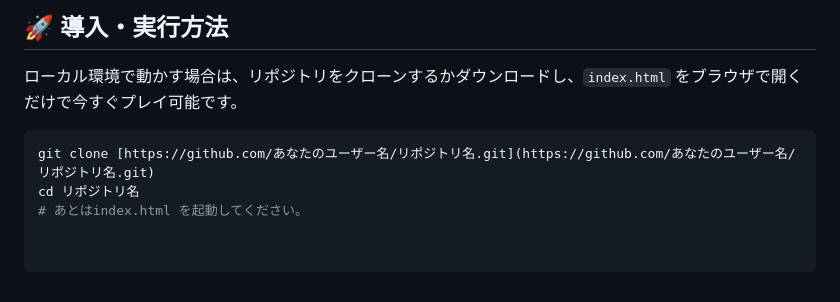
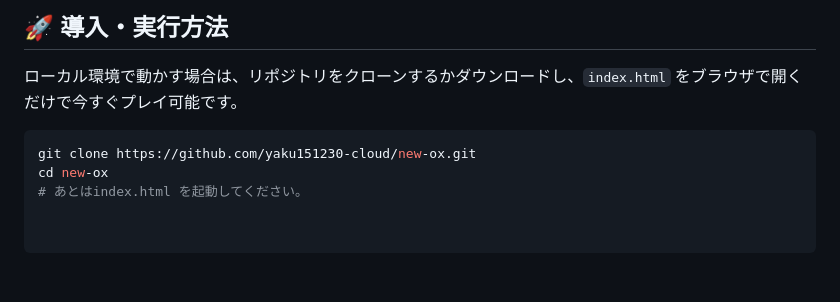
Before and after one commit to yaku151230-cloud/new-ox, a Markdown page: README.md, the part around the change. Rendered like a GitHub page.

````diff
--- a/README.md
+++ b/README.md
@@ -60,6 +60,6 @@
 ローカル環境で動かす場合は、リポジトリをクローンするかダウンロードし、`index.html` をブラウザで開くだけで今すぐプレイ可能です。
 
 ```bash
-git clone [https://github.com/あなたのユーザー名/リポジトリ名.git](https://github.com/あなたのユーザー名/リポジトリ名.git)
-cd リポジトリ名
+git clone https://github.com/yaku151230-cloud/new-ox.git
+cd new-ox
 # あとはindex.html を起動してください。
````
